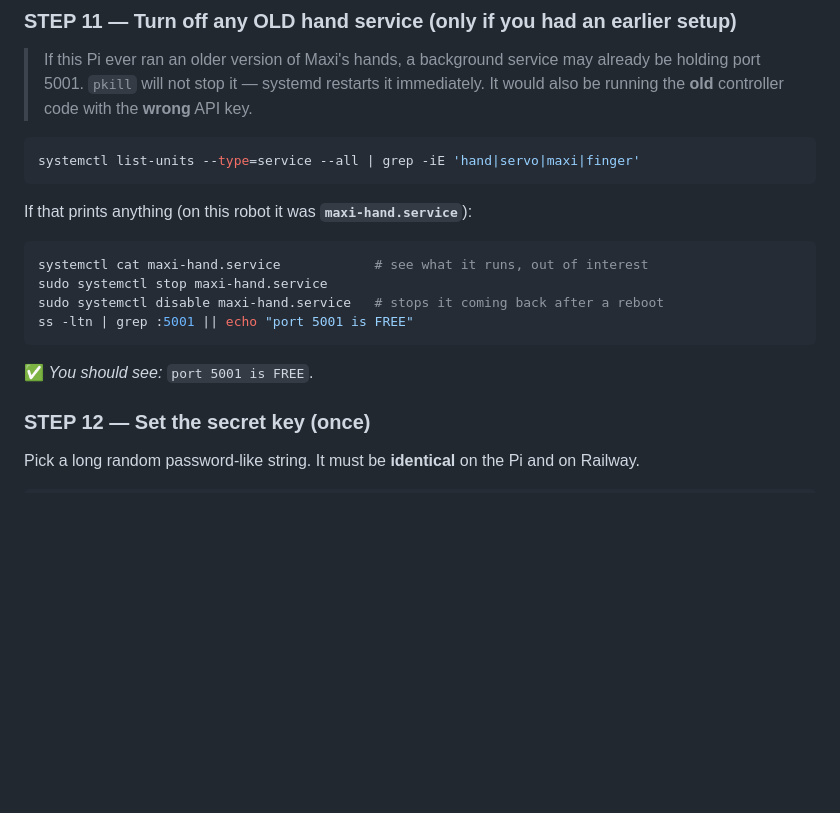
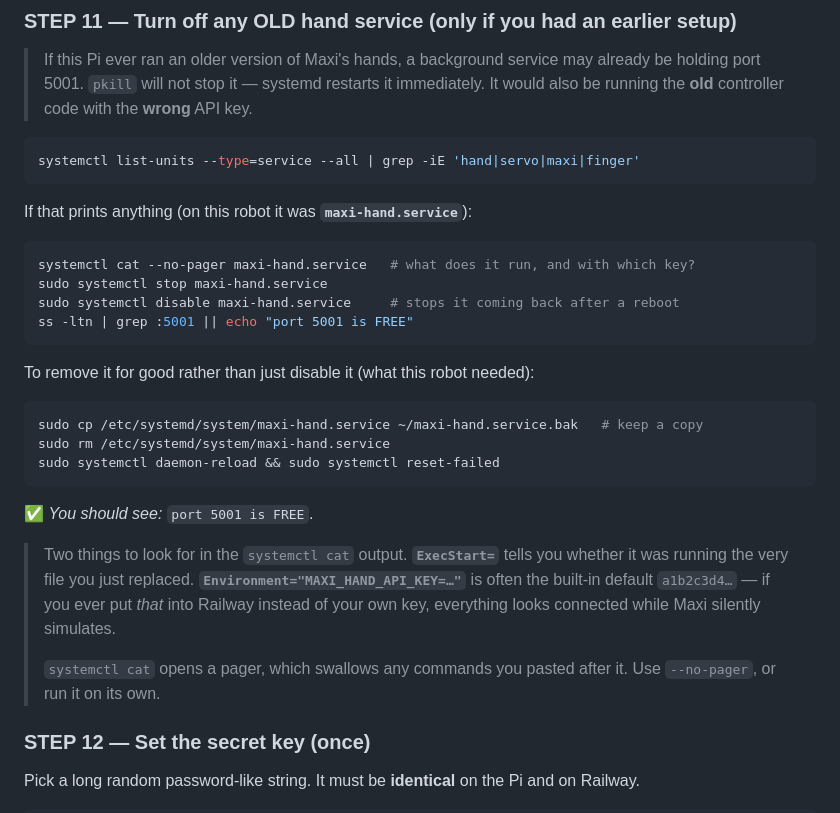
Before and after one commit to mcakyerima/maxi_ai_robot, a Markdown page: docs/HANDS_BRINGUP.md, the part around the change. Drawn GitHub-style; blank space fills up the shorter version.

Commit message:
Runbook: remove the old hand service for good, and read its ExecStart/key
Real bring-up: maxi-hand.service was auto-starting the OLD controller from
~/servo_control with the built-in default API key. Disabling is not always
enough, so document the backup-and-delete path, and call out the two fields
worth reading first. Also note that systemctl cat opens a pager and eats any
commands pasted after it.

Co-Authored-By: Claude Opus 5 (1M context) <noreply@anthropic.com>

````diff
--- a/docs/HANDS_BRINGUP.md
+++ b/docs/HANDS_BRINGUP.md
@@ -197,13 +197,29 @@ systemctl list-units --type=service --all | grep -iE 'hand|servo|maxi|finger'
 If that prints anything (on this robot it was **`maxi-hand.service`**):
 
 ```bash
-systemctl cat maxi-hand.service            # see what it runs, out of interest
+systemctl cat --no-pager maxi-hand.service   # what does it run, and with which key?
 sudo systemctl stop maxi-hand.service
-sudo systemctl disable maxi-hand.service   # stops it coming back after a reboot
+sudo systemctl disable maxi-hand.service     # stops it coming back after a reboot
 ss -ltn | grep :5001 || echo "port 5001 is FREE"
 ```
 
+To remove it for good rather than just disable it (what this robot needed):
+
+```bash
+sudo cp /etc/systemd/system/maxi-hand.service ~/maxi-hand.service.bak   # keep a copy
+sudo rm /etc/systemd/system/maxi-hand.service
+sudo systemctl daemon-reload && sudo systemctl reset-failed
+```
+
 ✅ *You should see:* `port 5001 is FREE`.
+
+> Two things to look for in the `systemctl cat` output. **`ExecStart=`** tells you whether
+> it was running the very file you just replaced. **`Environment="MAXI_HAND_API_KEY=…"`**
+> is often the built-in default `a1b2c3d4…` — if you ever put *that* into Railway instead
+> of your own key, everything looks connected while Maxi silently simulates.
+>
+> `systemctl cat` opens a pager, which swallows any commands you pasted after it. Use
+> `--no-pager`, or run it on its own.
 
 ### STEP 12 — Set the secret key (once)
 Pick a long random password-like string. It must be **identical** on the Pi and on Railway.
````
